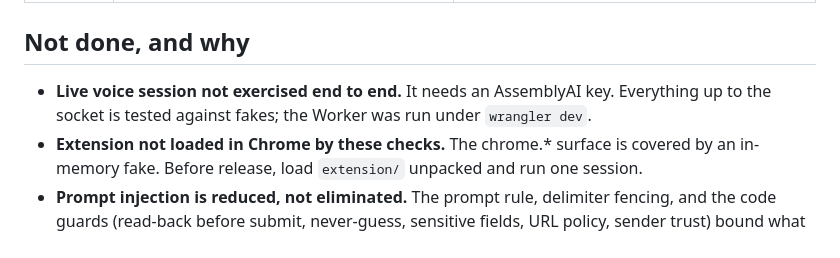
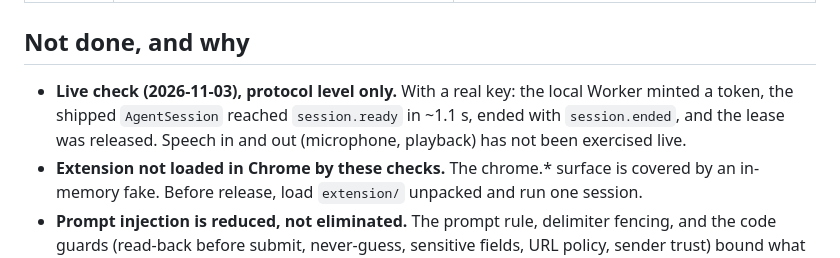
Before and after one commit to 3akare/aalto, a Markdown page: FEATURES.md, the part around the change. Rendered like a GitHub page.

Commit message:
docs: record the live session check

```diff
--- a/FEATURES.md
+++ b/FEATURES.md
@@ -205,6 +205,6 @@ Files: `scripts/package-extension.mjs`, `.github/workflows/ci.yml`
 
 ## Not done, and why
 
-- **Live voice session not exercised end to end.** It needs an AssemblyAI key. Everything up to the socket is tested against fakes; the Worker was run under `wrangler dev`.
+- **Live check (2026-11-03), protocol level only.** With a real key: the local Worker minted a token, the shipped `AgentSession` reached `session.ready` in ~1.1 s, ended with `session.ended`, and the lease was released. Speech in and out (microphone, playback) has not been exercised live.
 - **Extension not loaded in Chrome by these checks.** The chrome.* surface is covered by an in-memory fake. Before release, load `extension/` unpacked and run one session.
 - **Prompt injection is reduced, not eliminated.** The prompt rule, delimiter fencing, and the code guards (read-back before submit, never-guess, sensitive fields, URL policy, sender trust) bound what a hostile page can make the agent do. An LLM reading untrusted pages can still be misled into, say, closing a tab.
```
